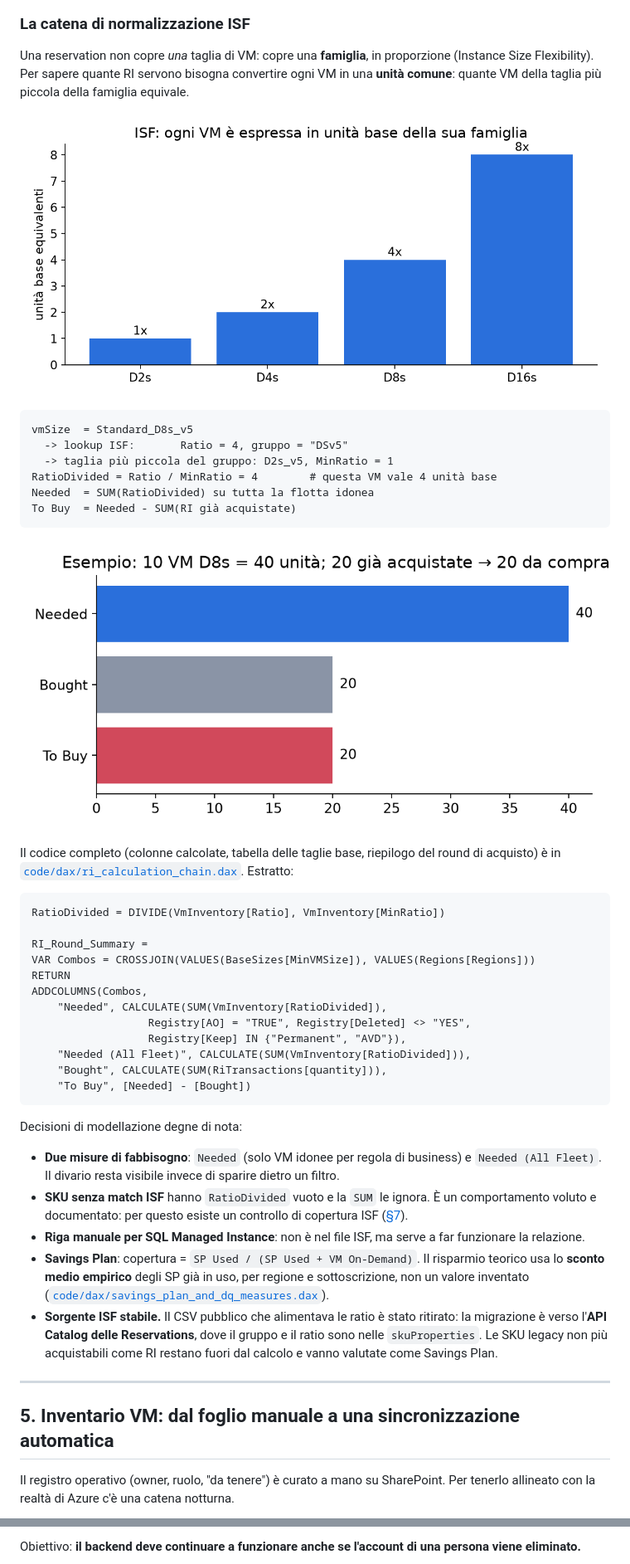
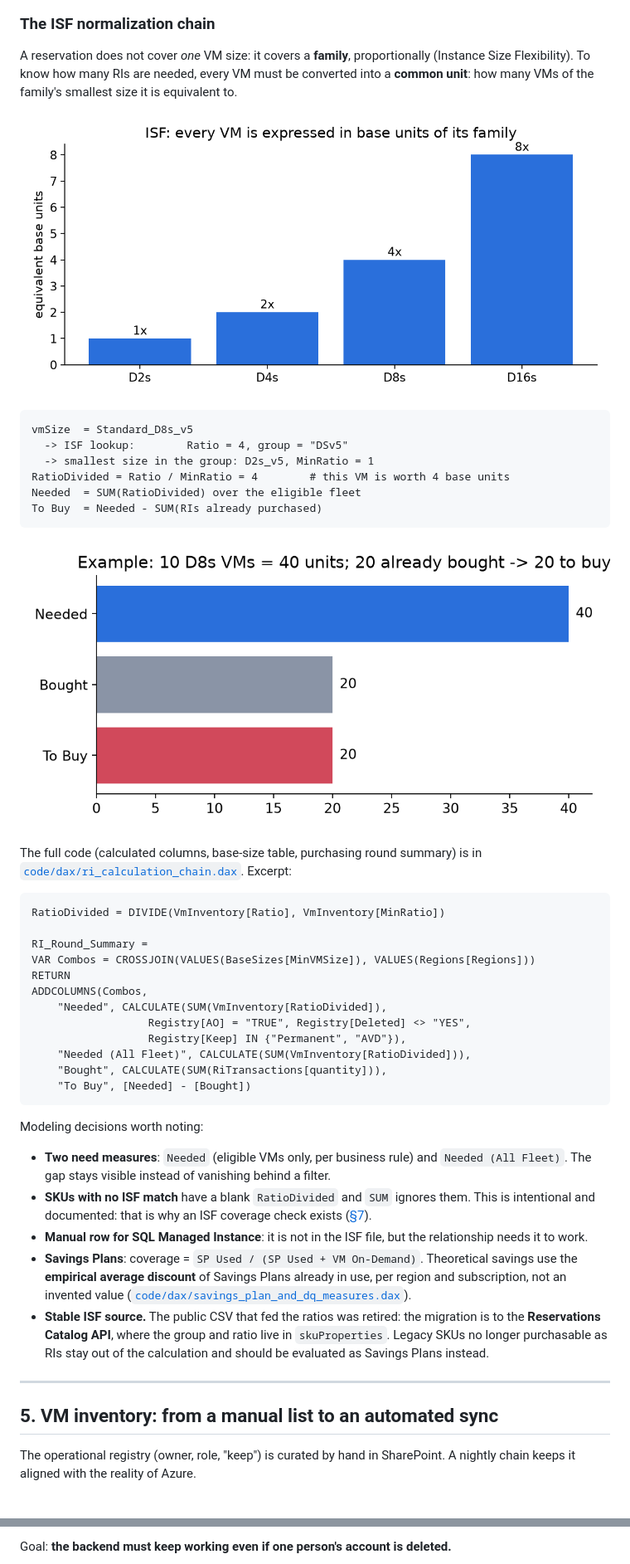
Before and after one commit to HARD-bit/azure-data-platform-case-study, a Markdown page: README.md, 2 parts joined by grey strips. Shown at 83% size. GitHub-like rendering; pictures changed too: assets/isf-normalization.png, assets/needed-vs-bought.png.

````diff
--- a/README.md
+++ b/README.md
@@ -158,27 +158,27 @@ erDiagram
     COSTS["COSTS (FOCUS, DirectQuery)"]
 ```
 
-### La catena di normalizzazione ISF
+### The ISF normalization chain
 
-Una reservation non copre *una* taglia di VM: copre una **famiglia**, in proporzione (Instance Size Flexibility).
-Per sapere quante RI servono bisogna convertire ogni VM in una **unità comune**: quante VM della taglia più piccola
-della famiglia equivale.
+A reservation does not cover *one* VM size: it covers a **family**, proportionally (Instance Size Flexibility).
+To know how many RIs are needed, every VM must be converted into a **common unit**: how many VMs of the family's
+smallest size it is equivalent to.
 
 ![ISF](assets/isf-normalization.png)
 
 ```text
 vmSize  = Standard_D8s_v5
-  -> lookup ISF:       Ratio = 4, gruppo = "DSv5"
-  -> taglia più piccola del gruppo: D2s_v5, MinRatio = 1
-RatioDivided = Ratio / MinRatio = 4        # questa VM vale 4 unità base
-Needed  = SUM(RatioDivided) su tutta la flotta idonea
-To Buy  = Needed - SUM(RI già acquistate)
+  -> ISF lookup:        Ratio = 4, group = "DSv5"
+  -> smallest size in the group: D2s_v5, MinRatio = 1
+RatioDivided = Ratio / MinRatio = 4        # this VM is worth 4 base units
+Needed  = SUM(RatioDivided) over the eligible fleet
+To Buy  = Needed - SUM(RIs already purchased)
 ```
 
 ![Needed vs Bought](assets/needed-vs-bought.png)
 
-Il codice completo (colonne calcolate, tabella delle taglie base, riepilogo del round di acquisto) è in
-[`code/dax/ri_calculation_chain.dax`](code/dax/ri_calculation_chain.dax). Estratto:
+The full code (calculated columns, base-size table, purchasing round summary) is in
+[`code/dax/ri_calculation_chain.dax`](code/dax/ri_calculation_chain.dax). Excerpt:
 
 ```dax
 RatioDivided = DIVIDE(VmInventory[Ratio], VmInventory[MinRatio])
@@ -195,26 +195,26 @@ ADDCOLUMNS(Combos,
     "To Buy", [Needed] - [Bought])
 ```
 
-Decisioni di modellazione degne di nota:
+Modeling decisions worth noting:
 
-- **Due misure di fabbisogno**: `Needed` (solo VM idonee per regola di business) e `Needed (All Fleet)`. Il divario resta visibile
-  invece di sparire dietro un filtro.
-- **SKU senza match ISF** hanno `RatioDivided` vuoto e la `SUM` le ignora. È un comportamento voluto e documentato:
-  per questo esiste un controllo di copertura ISF ([§7](#7-qualità-del-dato-e-validazione-indipendente)).
-- **Riga manuale per SQL Managed Instance**: non è nel file ISF, ma serve a far funzionare la relazione.
-- **Savings Plan**: copertura = `SP Used / (SP Used + VM On-Demand)`. Il risparmio teorico usa lo **sconto medio
-  empirico** degli SP già in uso, per regione e sottoscrizione, non un valore inventato
+- **Two need measures**: `Needed` (eligible VMs only, per business rule) and `Needed (All Fleet)`. The gap stays visible
+  instead of vanishing behind a filter.
+- **SKUs with no ISF match** have a blank `RatioDivided` and `SUM` ignores them. This is intentional and documented:
+  that is why an ISF coverage check exists ([§7](#7-data-quality-and-independent-validation)).
+- **Manual row for SQL Managed Instance**: it is not in the ISF file, but the relationship needs it to work.
+- **Savings Plans**: coverage = `SP Used / (SP Used + VM On-Demand)`. Theoretical savings use the **empirical average
+  discount** of Savings Plans already in use, per region and subscription, not an invented value
   ([`code/dax/savings_plan_and_dq_measures.dax`](code/dax/savings_plan_and_dq_measures.dax)).
-- **Sorgente ISF stabile.** Il CSV pubblico che alimentava le ratio è stato ritirato: la migrazione è verso l'**API
-  Catalog delle Reservations**, dove il gruppo e il ratio sono nelle `skuProperties`. Le SKU legacy non più acquistabili come RI
-  restano fuori dal calcolo e vanno valutate come Savings Plan.
+- **Stable ISF source.** The public CSV that fed the ratios was retired: the migration is to the **Reservations Catalog
+  API**, where the group and ratio live in `skuProperties`. Legacy SKUs no longer purchasable as RIs
+  stay out of the calculation and should be evaluated as Savings Plans instead.
 
 ---
 
-## 5. Inventario VM: dal foglio manuale a una sincronizzazione automatica
+## 5. VM inventory: from a manual list to an automated sync
 
-Il registro operativo (owner, ruolo, "da tenere") è curato a mano su SharePoint. Per tenerlo allineato con la realtà di Azure
-c'è una catena notturna.
+The operational registry (owner, role, "keep") is curated by hand in SharePoint. A nightly chain keeps it aligned
+with the reality of Azure.
 
 ```mermaid
 flowchart LR
@@ -342,5 +343,5 @@ strutturale dell'API (i prodotti di capacità non hanno un riepilogo di utilizzo
 
-Obiettivo: **il backend deve continuare a funzionare anche se l'account di una persona viene eliminato.**
+Goal: **the backend must keep working even if one person's account is deleted.**
 
 ```mermaid
 flowchart TB
````
Also changed, not shown: other parts of README.md (+208 -208 lines), code/automation/logicapp_expressions.md (added, +16 -0 lines), assets/incident-row-counts.png, 8 other files.
